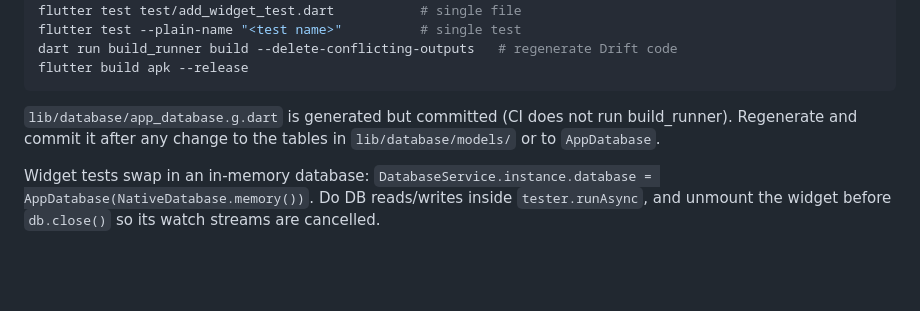
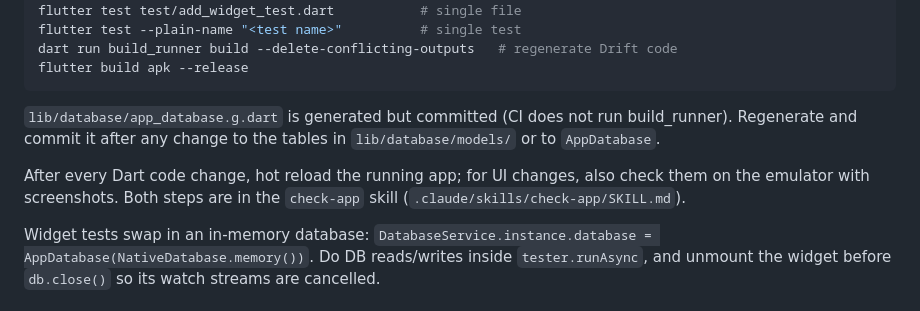
Before and after one commit to Tag365/money_mind, a Markdown page: CLAUDE.md, the part around the change. Drawn GitHub-style; blank space fills up the shorter version.

Commit message:
Add check-app skill for hot reload and emulator screenshots
CLAUDE.md asks for a hot reload after every Dart change and a
screenshot check for UI changes; the steps live in the check-app skill.

Co-Authored-By: Claude Opus 5.5 <noreply@anthropic.com>

```diff
--- a/CLAUDE.md
+++ b/CLAUDE.md
@@ -19,6 +19,8 @@ flutter build apk --release
 
 `lib/database/app_database.g.dart` is generated but committed (CI does not run build_runner). Regenerate and commit it after any change to the tables in `lib/database/models/` or to `AppDatabase`.
 
+After every Dart code change, hot reload the running app; for UI changes, also check them on the emulator with screenshots. Both steps are in the `check-app` skill (`.claude/skills/check-app/SKILL.md`).
+
 Widget tests swap in an in-memory database: `DatabaseService.instance.database = AppDatabase(NativeDatabase.memory())`. Do DB reads/writes inside `tester.runAsync`, and unmount the widget before `db.close()` so its watch streams are cancelled.
 
 ## Architecture
```
Also changed, not shown: 1 other file.
